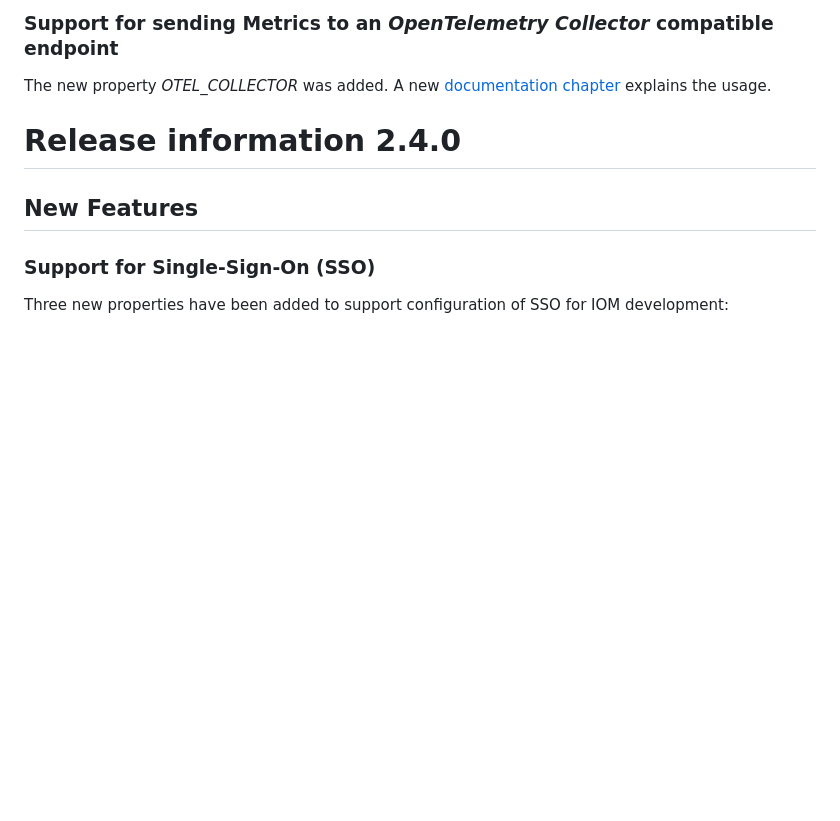
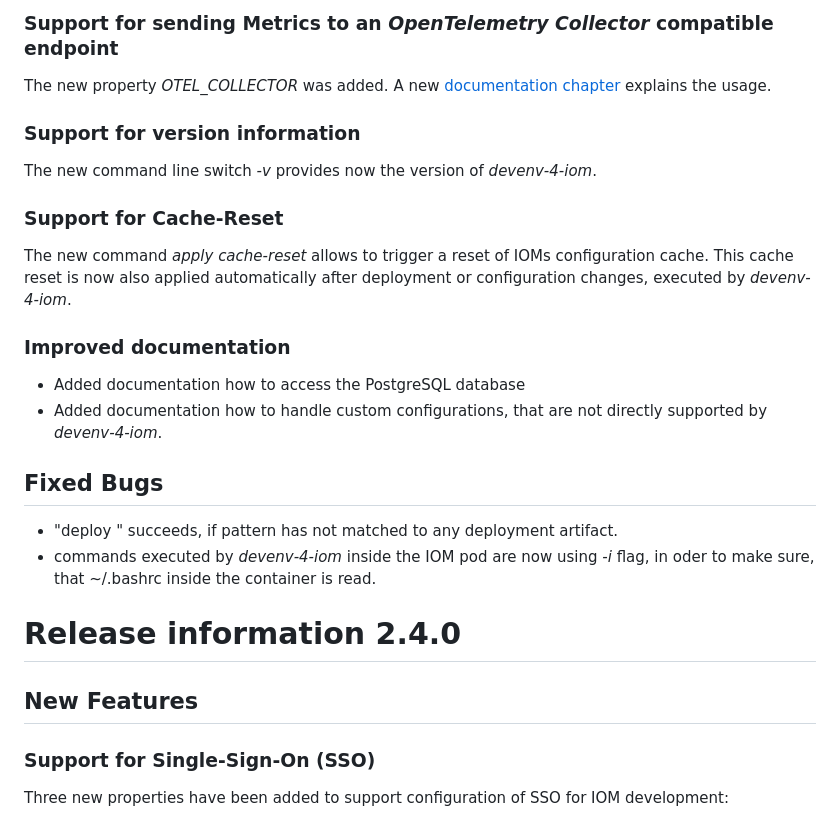
Before and after one commit to intershop/devenv-4-iom, a Markdown page: README.md, the part around the change. GitHub-like rendering; blank space fills up the shorter version.

Commit message:
docs: updated release information (#80982, #81950, #81066, #79162, #84293)

```diff
--- a/README.md
+++ b/README.md
@@ -34,6 +34,25 @@ a certain version of IOM.
 ### Support for sending Metrics to an _OpenTelemetry Collector_ compatible endpoint <!-- 93088 -->
 
 The new property *OTEL_COLLECTOR* was added. A new [documentation chapter](doc/07_metrics.md) explains the usage.
+
+### Support for version information <!-- 80982 -->
+
+The new command line switch _-v_ provides now the version of _devenv-4-iom_.
+
+### Support for Cache-Reset <!-- 81950 -->
+
+The new command *apply cache-reset* allows to trigger a reset of IOMs configuration cache. This cache reset
+is now also applied automatically after deployment or configuration changes, executed by _devenv-4-iom_.
+
+### Improved documentation
+
+* Added documentation how to access the PostgreSQL database <!-- 81066 -->
+* Added documentation how to handle custom configurations, that are not directly supported by _devenv-4-iom_. <!-- 81066 -->
+
+## Fixed Bugs
+
+* "deploy <pattern>" succeeds, if pattern has not matched to any deployment artifact. <!-- 79162 -->
+* commands executed by _devenv-4-iom_ inside the IOM pod are now using *-i* flag, in oder to make sure, that ~/.bashrc inside the container is read. <!-- 84293 -->
 
 # Release information 2.4.0
 
```
